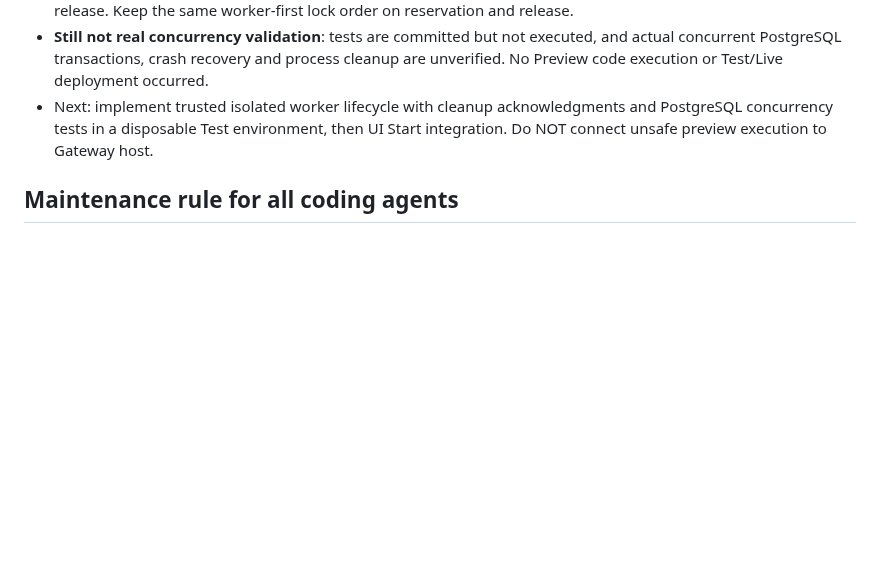
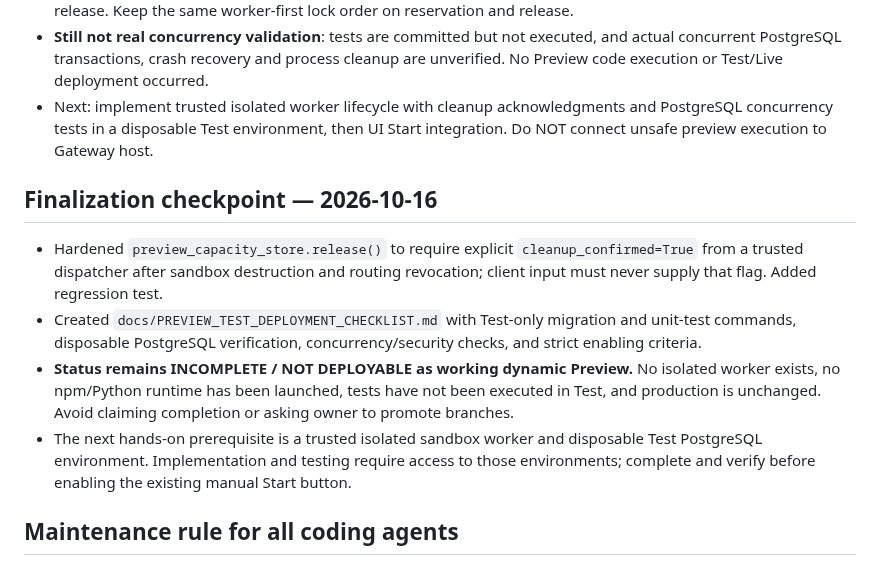
Before and after one commit to diirzoro/codex-opencode-gateway, a Markdown page: docs/SMART_PREVIEW_POLICY.md, the part around the change. Drawn GitHub-style; blank space fills up the shorter version.

Commit message:
docs(preview): record cleanup guard and outstanding Test/worker blockers

```diff
--- a/docs/SMART_PREVIEW_POLICY.md
+++ b/docs/SMART_PREVIEW_POLICY.md
@@ -171,5 +171,11 @@ Repository: diirzoro/codex-opencode-gateway
 - **Still not real concurrency validation**: tests are committed but not executed, and actual concurrent PostgreSQL transactions, crash recovery and process cleanup are unverified. No Preview code execution or Test/Live deployment occurred.
 - Next: implement trusted isolated worker lifecycle with cleanup acknowledgments and PostgreSQL concurrency tests in a disposable Test environment, then UI Start integration. Do NOT connect unsafe preview execution to Gateway host.
 
+## Finalization checkpoint — 2026-10-16
+- Hardened `preview_capacity_store.release()` to require explicit `cleanup_confirmed=True` from a trusted dispatcher after sandbox destruction and routing revocation; client input must never supply that flag. Added regression test.
+- Created `docs/PREVIEW_TEST_DEPLOYMENT_CHECKLIST.md` with Test-only migration and unit-test commands, disposable PostgreSQL verification, concurrency/security checks, and strict enabling criteria.
+- **Status remains INCOMPLETE / NOT DEPLOYABLE as working dynamic Preview.** No isolated worker exists, no npm/Python runtime has been launched, tests have not been executed in Test, and production is unchanged. Avoid claiming completion or asking owner to promote branches.
+- The next hands-on prerequisite is a trusted isolated sandbox worker and disposable Test PostgreSQL environment. Implementation and testing require access to those environments; complete and verify before enabling the existing manual Start button.
+
 ## Maintenance rule for all coding agents
 Read this policy before changing Preview. Preserve all approved constraints. Amend this document whenever product decisions or implementation status change, after validating actual code and tests; do not mark a checkbox complete merely because code was proposed.
```
